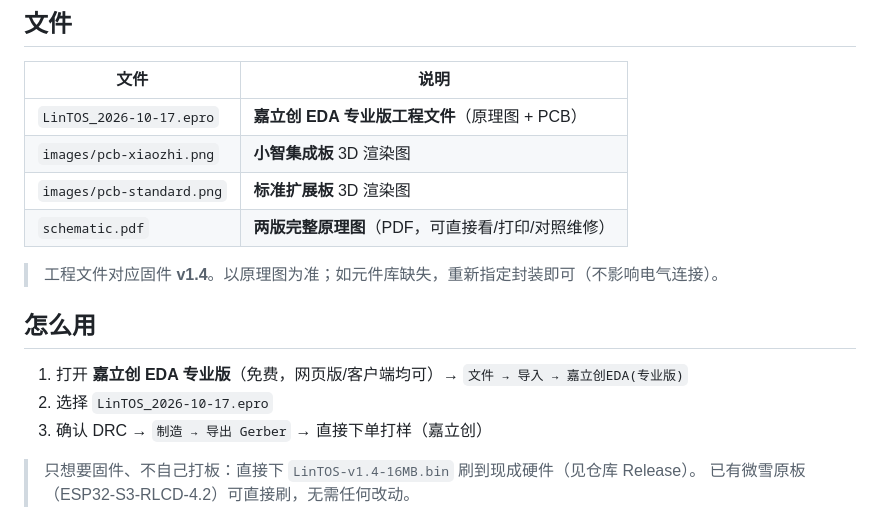
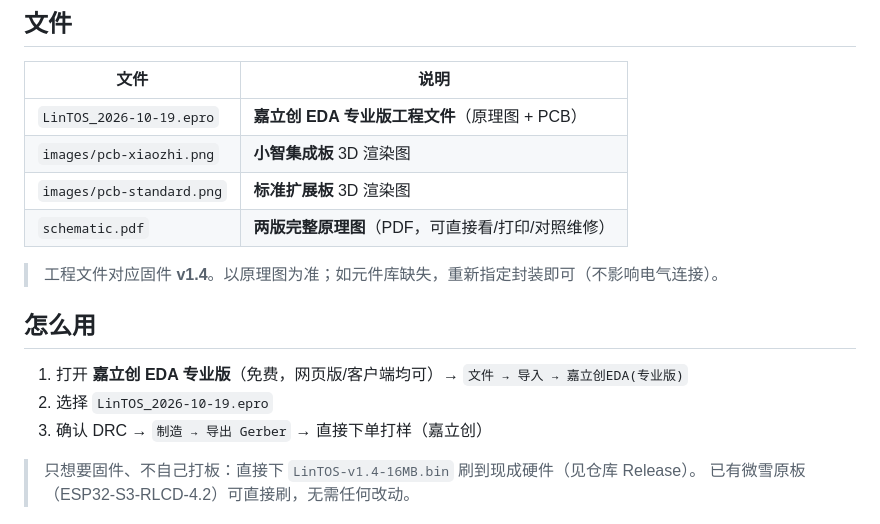
Before and after one commit to LinIT-L/ESP32-S3-RLCD-BBK, a Markdown page: hardware/README.md, the part around the change. Rendered like a GitHub page.

Commit message:
docs: PCB 工程指向 2026-10-19（raw 直链可下载）

```diff
--- a/hardware/README.md
+++ b/hardware/README.md
@@ -4,7 +4,7 @@
 
 | 文件 | 说明 |
 |---|---|
-| `LinTOS_2026-10-17.epro` | **嘉立创 EDA 专业版工程文件**（原理图 + PCB） |
+| `LinTOS_2026-10-19.epro` | **嘉立创 EDA 专业版工程文件**（原理图 + PCB） |
 | `images/pcb-xiaozhi.png` | **小智集成板** 3D 渲染图 |
 | `images/pcb-standard.png` | **标准扩展板** 3D 渲染图 |
 | `schematic.pdf` | **两版完整原理图**（PDF，可直接看/打印/对照维修）|
@@ -14,7 +14,7 @@
 ## 怎么用
 
 1. 打开 **嘉立创 EDA 专业版**（免费，网页版/客户端均可）→ `文件 → 导入 → 嘉立创EDA(专业版)`
-2. 选择 `LinTOS_2026-10-17.epro`
+2. 选择 `LinTOS_2026-10-19.epro`
 3. 确认 DRC → `制造 → 导出 Gerber` → 直接下单打样（嘉立创）
 
 > 只想要固件、不自己打板：直接下 `LinTOS-v1.4-16MB.bin` 刷到现成硬件（见仓库 Release）。
```
Also changed, not shown: README.md (+1 -1 lines).
